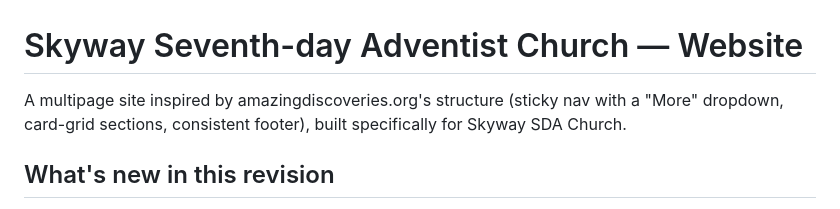
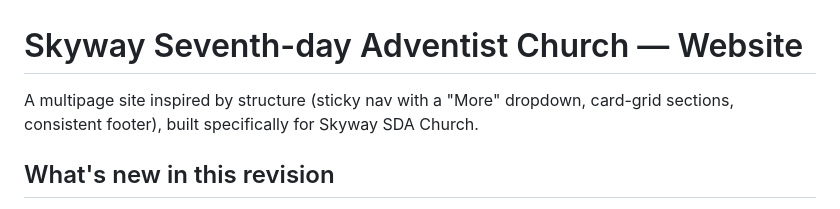
Before and after one commit to kenyaundi06-cpu/Skyway-Website, a Markdown page: skyway-sda-website (2)/skyway-sda-website/README.md, the part around the change. Rendered like a GitHub page.

```diff
--- a/skyway-sda-website (2)/skyway-sda-website/README.md
+++ b/skyway-sda-website (2)/skyway-sda-website/README.md
@@ -1,6 +1,6 @@
 # Skyway Seventh-day Adventist Church — Website
 
-A multipage site inspired by amazingdiscoveries.org's structure (sticky nav with
+A multipage site inspired by structure (sticky nav with
 a "More" dropdown, card-grid sections, consistent footer), built specifically
 for Skyway SDA Church.
 
```
